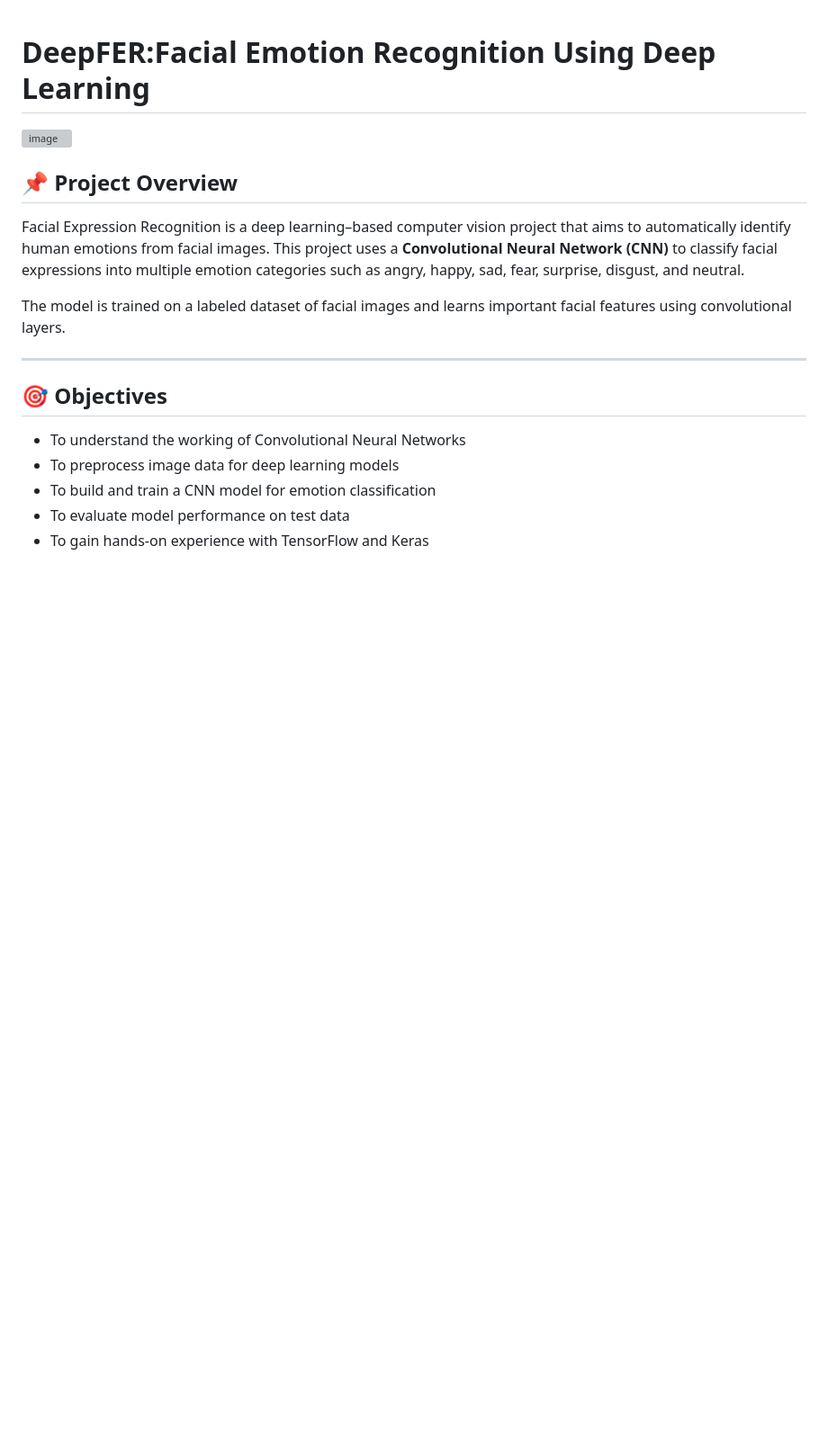
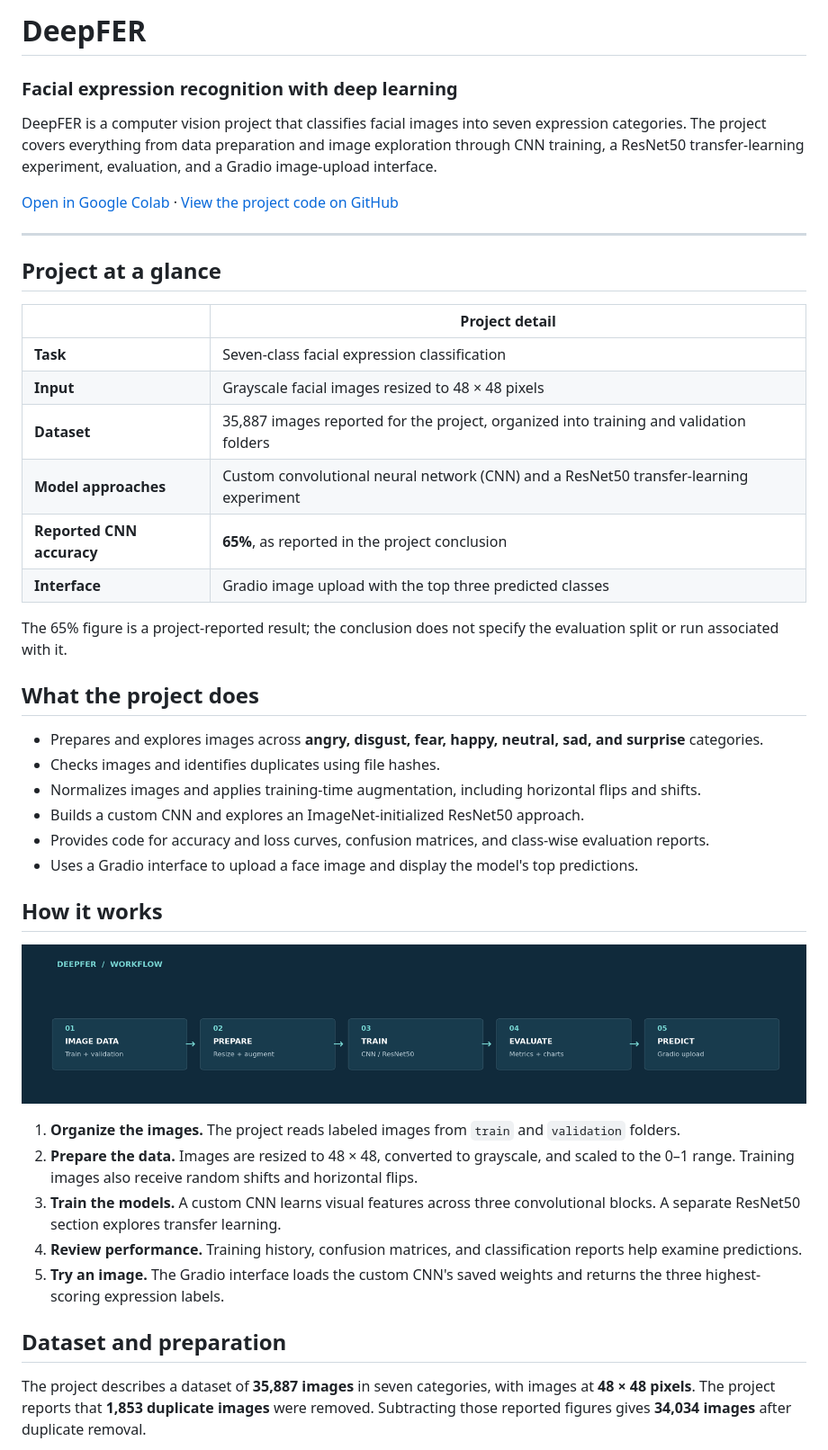
Before and after one commit to amol004/DeepFER-Facial-Emotion-Recognition-Using-Deep-Learning, a Markdown page: README.md, the part around one of its changes. Shown at 90% size. Drawn GitHub-style; pictures changed too: assets/workflow.png (added); blank space fills up the shorter version; grey boxes are pictures that could not be loaded.

Commit message:
Refresh project README with architecture and visualizations

```diff
--- a/README.md
+++ b/README.md
@@ -1,23 +1,46 @@
+# DeepFER
 
-# DeepFER:Facial Emotion Recognition Using Deep Learning
+### Facial expression recognition with deep learning
 
+DeepFER is a computer vision project that classifies facial images into seven expression categories. The project covers everything from data preparation and image exploration through CNN training, a ResNet50 transfer-learning experiment, evaluation, and a Gradio image-upload interface.
 
-
-<img width="1024" height="559" alt="image" src="https://github.com/user-attachments/assets/eac5e640-f838-4a0e-bc60-d68cf887b572" />
-
-
-## 📌 Project Overview
-
-Facial Expression Recognition is a deep learning–based computer vision project that aims to automatically identify human emotions from facial images. This project uses a **Convolutional Neural Network (CNN)** to classify facial expressions into multiple emotion categories such as angry, happy, sad, fear, surprise, disgust, and neutral.
-
-The model is trained on a labeled dataset of facial images and learns important facial features using convolutional layers.
+[Open in Google Colab](https://colab.research.google.com/github/amol004/DeepFER-Facial-Emotion-Recognition-Using-Deep-Learning/blob/main/DeepFER_Facial_Emotion_Recognition_Using_Deep_Learning.ipynb) · [View the project code on GitHub](https://github.com/amol004/DeepFER-Facial-Emotion-Recognition-Using-Deep-Learning/blob/main/DeepFER_Facial_Emotion_Recognition_Using_Deep_Learning.ipynb)
 
 ---
 
-## 🎯 Objectives
+## Project at a glance
 
-* To understand the working of Convolutional Neural Networks
-* To preprocess image data for deep learning models
-* To build and train a CNN model for emotion classification
-* To evaluate model performance on test data
-* To gain hands-on experience with TensorFlow and Keras
+| | Project detail |
+|---|---|
+| **Task** | Seven-class facial expression classification |
+| **Input** | Grayscale facial images resized to 48 × 48 pixels |
+| **Dataset** | 35,887 images reported for the project, organized into training and validation folders |
+| **Model approaches** | Custom convolutional neural network (CNN) and a ResNet50 transfer-learning experiment |
+| **Reported CNN accuracy** | **65%**, as reported in the project conclusion |
+| **Interface** | Gradio image upload with the top three predicted classes |
+
+The 65% figure is a project-reported result; the conclusion does not specify the evaluation split or run associated with it.
+
+## What the project does
+
+- Prepares and explores images across **angry, disgust, fear, happy, neutral, sad, and surprise** categories.
+- Checks images and identifies duplicates using file hashes.
+- Normalizes images and applies training-time augmentation, including horizontal flips and shifts.
+- Builds a custom CNN and explores an ImageNet-initialized ResNet50 approach.
+- Provides code for accuracy and loss curves, confusion matrices, and class-wise evaluation reports.
+- Uses a Gradio interface to upload a face image and display the model's top predictions.
+
+## How it works
+
+![DeepFER workflow from image data and preparation through training, evaluation, and prediction](assets/workflow.png)
+
+1. **Organize the images.** The project reads labeled images from `train` and `validation` folders.
+2. **Prepare the data.** Images are resized to 48 × 48, converted to grayscale, and scaled to the 0–1 range. Training images also receive random shifts and horizontal flips.
+3. **Train the models.** A custom CNN learns visual features across three convolutional blocks. A separate ResNet50 section explores transfer learning.
+4. **Review performance.** Training history, confusion matrices, and classification reports help examine predictions.
+5. **Try an image.** The Gradio interface loads the custom CNN's saved weights and returns the three highest-scoring expression labels.
+
+## Dataset and preparation
+
+The project describes a dataset of **35,887 images** in seven categories, with images at **48 × 48 pixels**. The project reports that **1,853 duplicate images** were removed. Subtracting those reported figures gives **34,034 images** after duplicate removal.
+
```
Also changed, not shown: other parts of README.md (+96 -106 lines), assets/cnn-architecture.png (added), assets/dataset-preparation.png (added).
